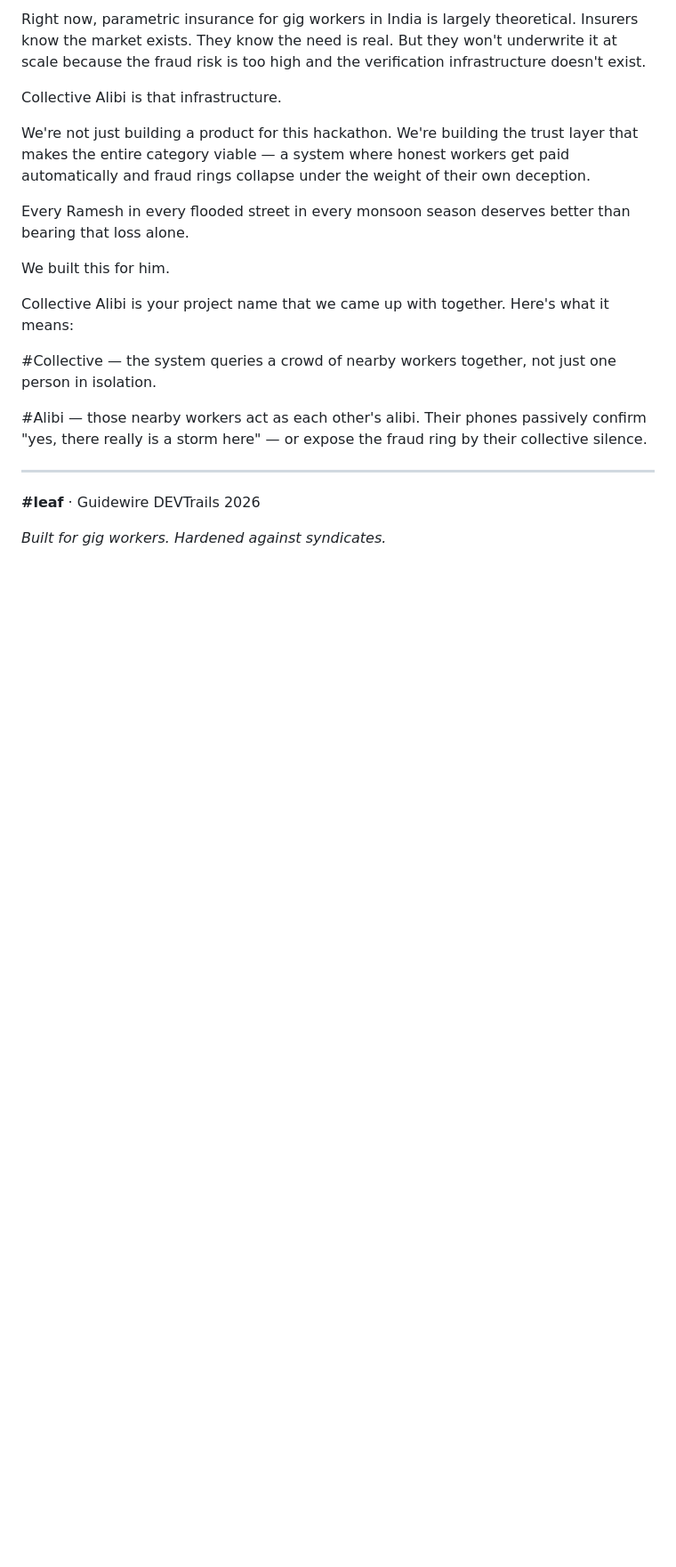
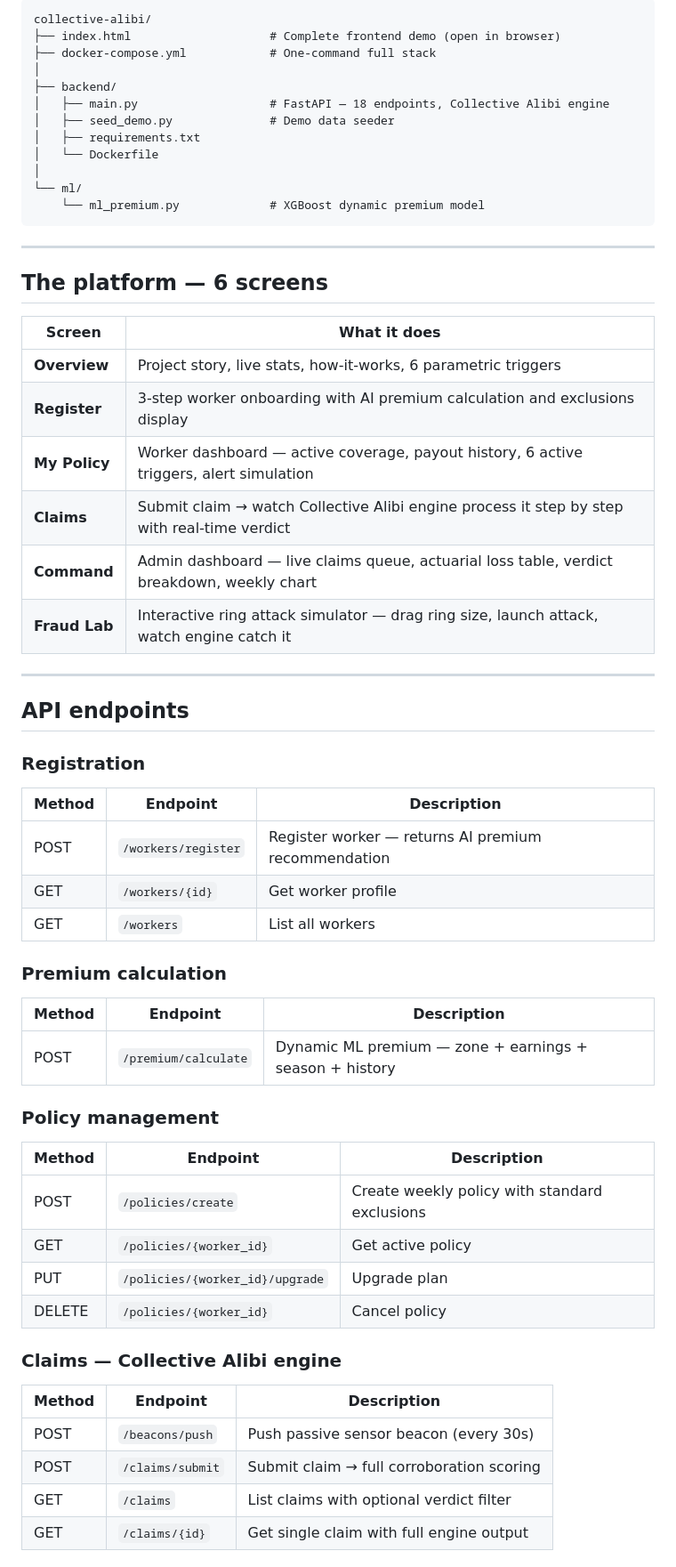
Before and after one commit to Aayush-hub1/Collective-Alibi-Crowd-Sourced-Weather-Witnessing-for-Parametric-Insurance, a Markdown page: README.md, the part around one of its changes. Shown at 89% size. Rendered like a GitHub page; blank space fills up the shorter version.

````diff
--- a/README.md
+++ b/README.md
@@ -415,28 +345,61 @@ deliberate decision with four reasons behind it:
 
-Right now, parametric insurance for gig workers in India is largely theoretical. Insurers know the market
-exists. They know the need is real. But they won't underwrite it at scale because the fraud risk is too high and the verification infrastructure doesn't exist.
-
-Collective Alibi is that infrastructure.
-
-We're not just building a product for this hackathon.
-We're building the trust layer that makes the entire
-category viable — a system where honest workers get
-paid automatically and fraud rings collapse under the
-weight of their own deception.
-
-Every Ramesh in every flooded street in every monsoon
-season deserves better than bearing that loss alone.
-
-We built this for him.
-
-Collective Alibi is your project name that we came up with together. Here's what it means:
-
-#Collective — the system queries a crowd of nearby workers together, not just one person in isolation.
-
-#Alibi — those nearby workers act as each other's alibi. Their phones passively confirm "yes, there really is a storm here" — or expose the fraud ring by their collective silence.
+```
+collective-alibi/
+├── index.html                    # Complete frontend demo (open in browser)
+├── docker-compose.yml            # One-command full stack
+│
+├── backend/
+│   ├── main.py                   # FastAPI — 18 endpoints, Collective Alibi engine
+│   ├── seed_demo.py              # Demo data seeder
+│   ├── requirements.txt
+│   └── Dockerfile
+│
+└── ml/
+    └── ml_premium.py             # XGBoost dynamic premium model
+```
 
 ---
 
-**#leaf** · Guidewire DEVTrails 2026
+## The platform — 6 screens
 
-*Built for gig workers. Hardened against syndicates.*
+| Screen | What it does |
+|---|---|
+| **Overview** | Project story, live stats, how-it-works, 6 parametric triggers |
+| **Register** | 3-step worker onboarding with AI premium calculation and exclusions display |
+| **My Policy** | Worker dashboard — active coverage, payout history, 6 active triggers, alert simulation |
+| **Claims** | Submit claim → watch Collective Alibi engine process it step by step with real-time verdict |
+| **Command** | Admin dashboard — live claims queue, actuarial loss table, verdict breakdown, weekly chart |
+| **Fraud Lab** | Interactive ring attack simulator — drag ring size, launch attack, watch engine catch it |
+
+---
+
+## API endpoints
+
+### Registration
+| Method | Endpoint | Description |
+|---|---|---|
+| POST | `/workers/register` | Register worker — returns AI premium recommendation |
+| GET | `/workers/{id}` | Get worker profile |
+| GET | `/workers` | List all workers |
+
+### Premium calculation
+| Method | Endpoint | Description |
+|---|---|---|
+| POST | `/premium/calculate` | Dynamic ML premium — zone + earnings + season + history |
+
+### Policy management
+| Method | Endpoint | Description |
+|---|---|---|
+| POST | `/policies/create` | Create weekly policy with standard exclusions |
+| GET | `/policies/{worker_id}` | Get active policy |
+| PUT | `/policies/{worker_id}/upgrade` | Upgrade plan |
+| DELETE | `/policies/{worker_id}` | Cancel policy |
+
+### Claims — Collective Alibi engine
+| Method | Endpoint | Description |
+|---|---|---|
+| POST | `/beacons/push` | Push passive sensor beacon (every 30s) |
+| POST | `/claims/submit` | Submit claim → full corroboration scoring |
+| GET | `/claims` | List claims with optional verdict filter |
+| GET | `/claims/{id}` | Get single claim with full engine output |
+
````
Also changed, not shown: other parts of README.md (+223 -118 lines).
